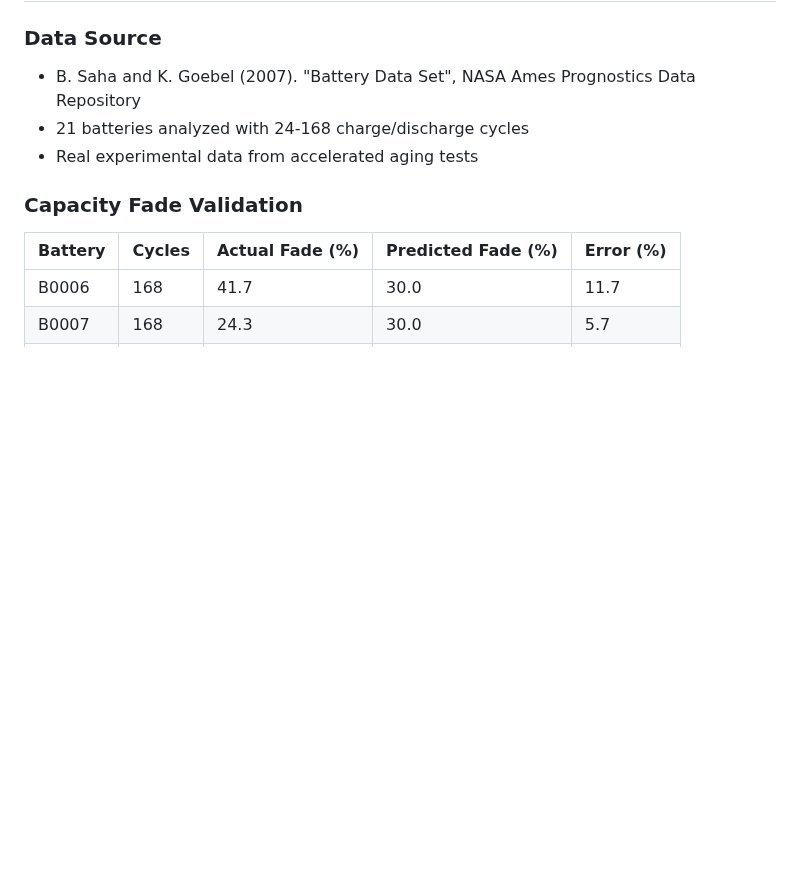
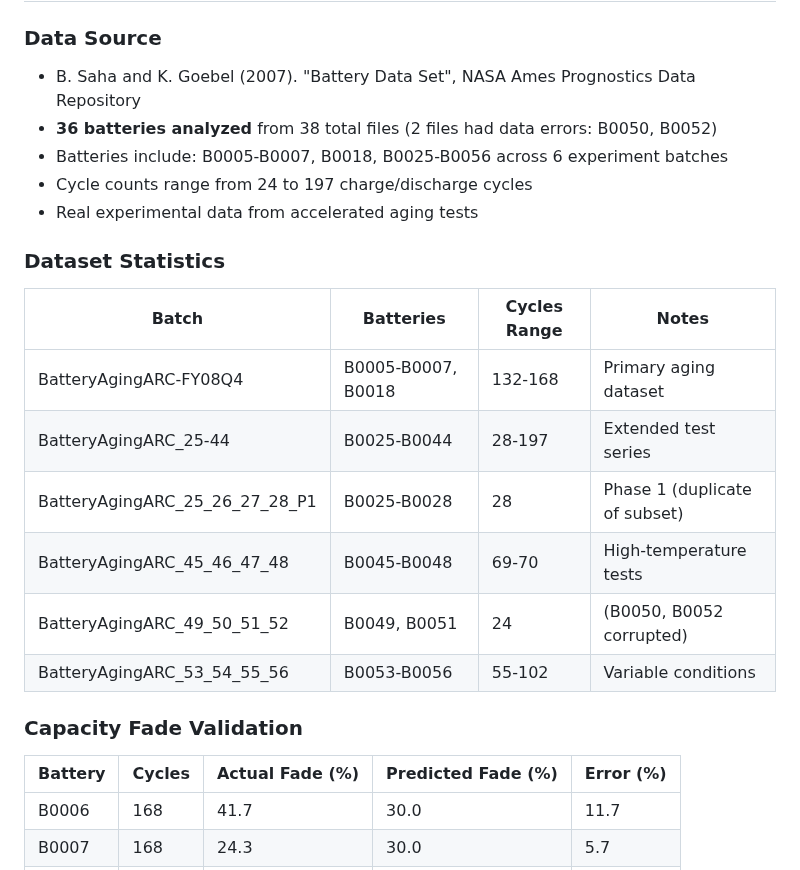
Before and after one commit to baixuezhixia/MCM_A, a Markdown page: VALIDATION_REPORT.md, the part around the change. Drawn GitHub-style; blank space fills up the shorter version.

Commit message:
Load all 36 batteries from NASA dataset instead of 21
Co-authored-by: baixuezhixia <183353566+baixuezhixia@users.noreply.github.com>

```diff
--- a/VALIDATION_REPORT.md
+++ b/VALIDATION_REPORT.md
@@ -10,8 +10,20 @@ This report validates our continuous-time battery model against:
 
 ### Data Source
 - B. Saha and K. Goebel (2007). "Battery Data Set", NASA Ames Prognostics Data Repository
-- 21 batteries analyzed with 24-168 charge/discharge cycles
+- **36 batteries analyzed** from 38 total files (2 files had data errors: B0050, B0052)
+- Batteries include: B0005-B0007, B0018, B0025-B0056 across 6 experiment batches
+- Cycle counts range from 24 to 197 charge/discharge cycles
 - Real experimental data from accelerated aging tests
+
+### Dataset Statistics
+| Batch | Batteries | Cycles Range | Notes |
+|-------|-----------|--------------|-------|
+| BatteryAgingARC-FY08Q4 | B0005-B0007, B0018 | 132-168 | Primary aging dataset |
+| BatteryAgingARC_25-44 | B0025-B0044 | 28-197 | Extended test series |
+| BatteryAgingARC_25_26_27_28_P1 | B0025-B0028 | 28 | Phase 1 (duplicate of subset) |
+| BatteryAgingARC_45_46_47_48 | B0045-B0048 | 69-70 | High-temperature tests |
+| BatteryAgingARC_49_50_51_52 | B0049, B0051 | 24 | (B0050, B0052 corrupted) |
+| BatteryAgingARC_53_54_55_56 | B0053-B0056 | 55-102 | Variable conditions |
 
 ### Capacity Fade Validation
 
```
Also changed, not shown: MCM_2026_Problem_A_Solution.md (+2 -2 lines), pictures/nasa_capacity_fade.png, pictures/nasa_discharge_curves.png, 2 other files.
